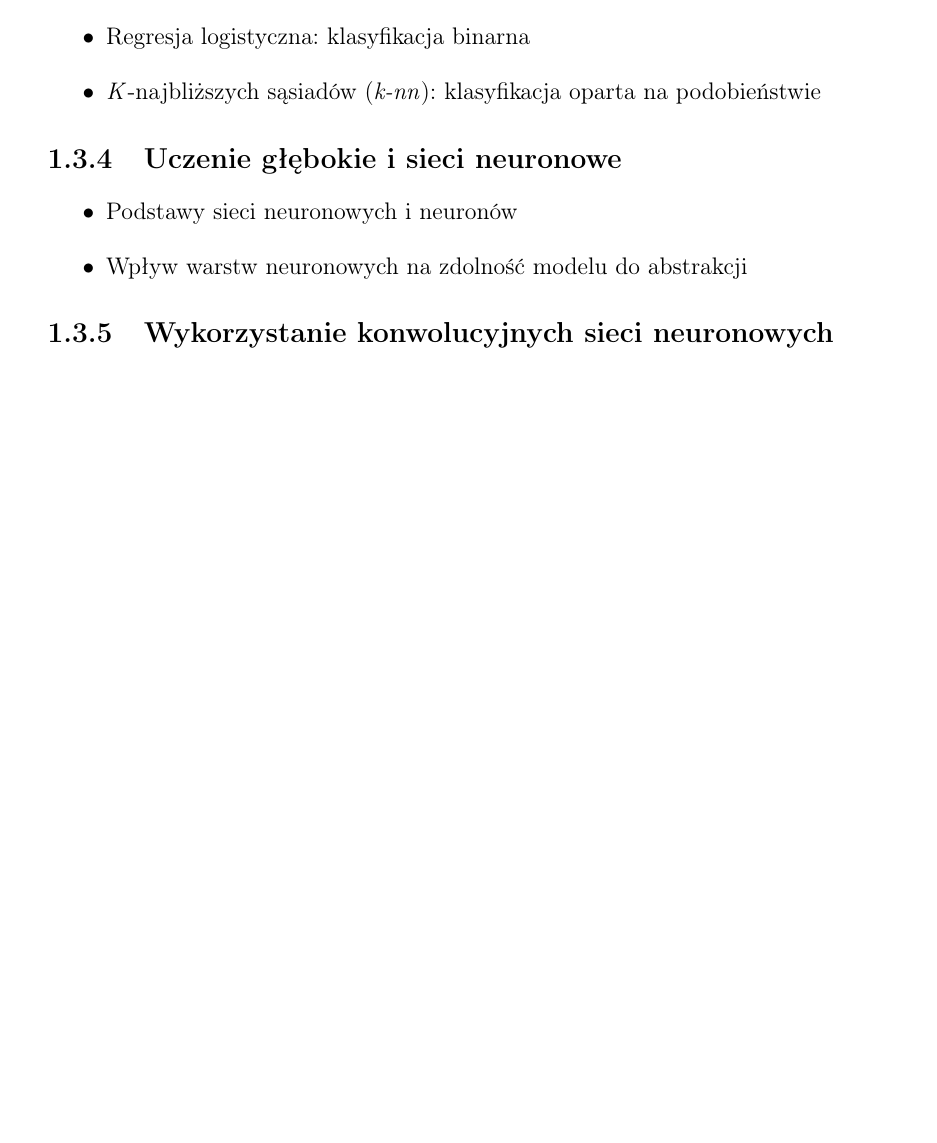
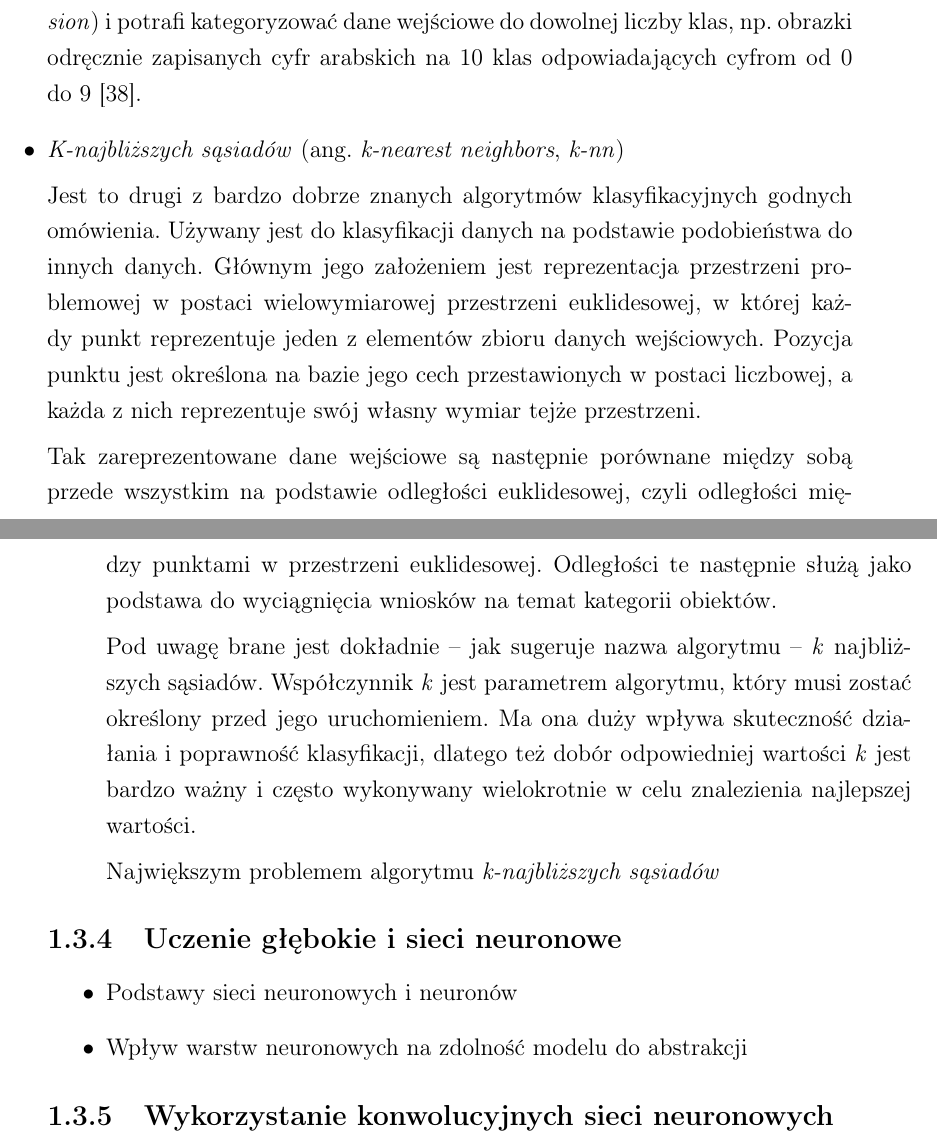
Before and after one commit to mMosiur/Magisterium-Informatyka, a LaTeX thesis (Thesis/thesis.tex, which reads Thesis/chapters/1-teoria.tex): part of page 21 of 29 before the commit and two parts of pages 22 and 23 of 30 after it, the two joined at a grey line, cut at the place of the change, the shorter picture padded with empty space. Compiled offline with pdfLaTeX.

Commit message:
Przykłady klasyfikacji

```diff
--- a/Thesis/chapters/1-teoria.tex
+++ b/Thesis/chapters/1-teoria.tex
@@ -318,3 +320 @@ Warto także dodać, że najnowsze popularne i bardzo obiecujące podejście --
 \begin{itemize}
-  \item Regresja logistyczna: klasyfikacja binarna
-  \item \emph{K}-najbliższych sąsiadów (\emph{k-nn}): klasyfikacja oparta na podobieństwie
@@ -321,3 +337,21 @@ Warto także dodać, że najnowsze popularne i bardzo obiecujące podejście --
+        Wtedy nazywany jest \emph{wielomianą regresją logistyczną} (ang. \emph{multinomial logistic regression}) i potrafi kategoryzować dane wejściowe do dowolnej liczby klas, np. obrazki odręcznie zapisanych cyfr arabskich na 10 klas odpowiadających cyfrom od 0 do 9 \cite{palvanov2018comparisons}.
+
+  \item \emph{K-najbliższych sąsiadów} (ang. \emph{k-nearest neighbors}, \emph{k-nn})
+
+        Jest to drugi z bardzo dobrze znanych algorytmów klasyfikacyjnych godnych omówienia.
+        Używany jest do klasyfikacji danych na podstawie podobieństwa do innych danych.
+        Głównym jego założeniem jest reprezentacja przestrzeni problemowej w postaci wielowymiarowej przestrzeni euklidesowej, w której każdy punkt reprezentuje jeden z elementów zbioru danych wejściowych.
+        Pozycja punktu jest określona na bazie jego cech przestawionych w postaci liczbowej, a każda z nich reprezentuje swój własny wymiar tejże przestrzeni.
+
+        Tak zareprezentowane dane wejściowe są następnie porównane między sobą przede wszystkim na podstawie odległości euklidesowej, czyli odległości między punktami w przestrzeni euklidesowej.
+        Odległości te następnie służą jako podstawa do wyciągnięcia wniosków na temat kategorii obiektów.
+
+        Pod uwagę brane jest dokładnie -- jak sugeruje nazwa algorytmu --  \emph{k} najbliższych sąsiadów.
+        Współczynnik \emph{k} jest parametrem algorytmu, który musi zostać określony przed jego uruchomieniem.
+        Ma ona duży wpływa skuteczność działania i poprawność klasyfikacji, dlatego też dobór odpowiedniej wartości \emph{k} jest bardzo ważny i często wykonywany wielokrotnie w celu znalezienia najlepszej wartości.
+
+        Największym problemem algorytmu \emph{k-najbliższych sąsiadów}
+
 \end{itemize}
 
 \subsection{Uczenie głębokie i sieci neuronowe}
```
Also changed, not shown: Thesis/refs.bib (+10 -0 lines), Thesis/chapters/1-teoria.tex (18 more changed lines).
